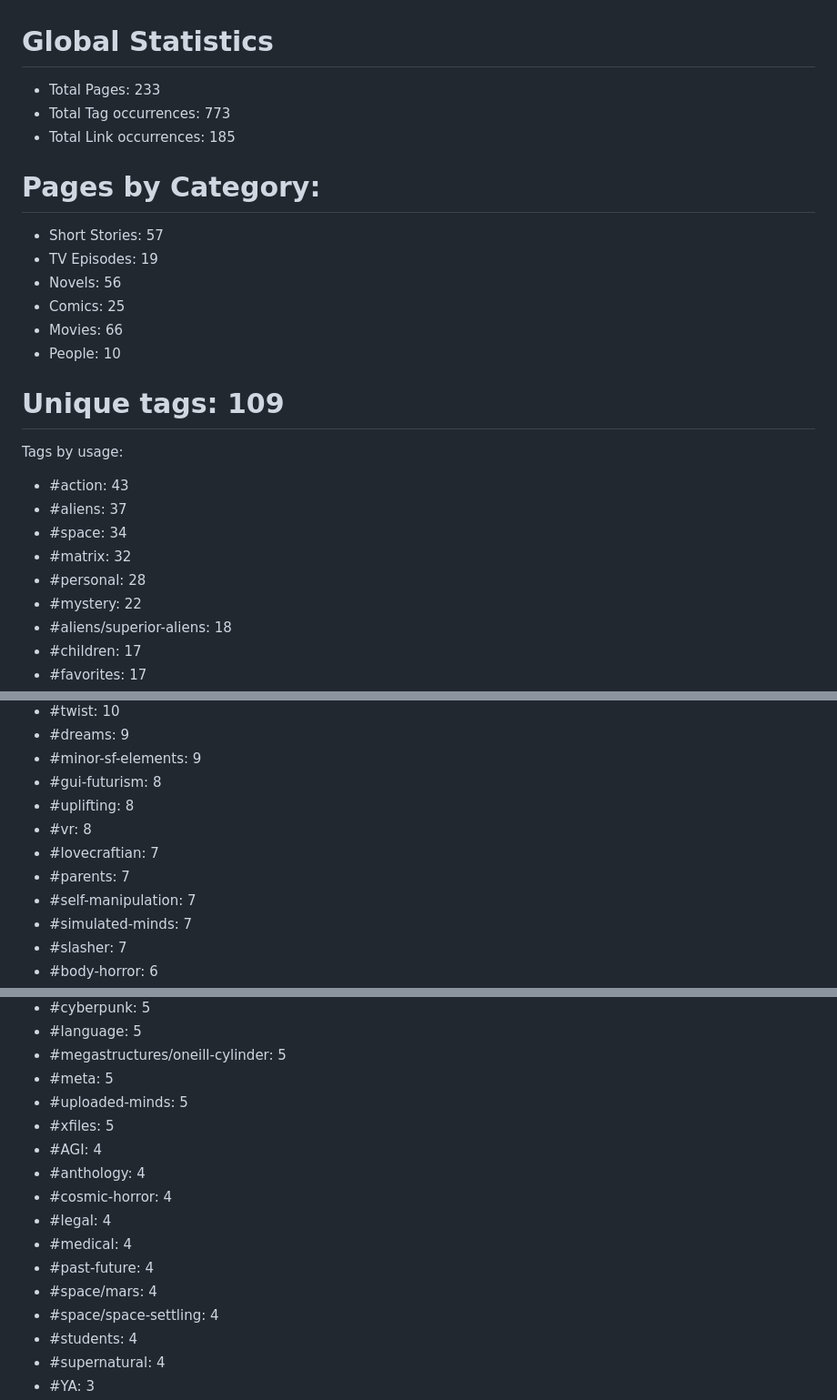
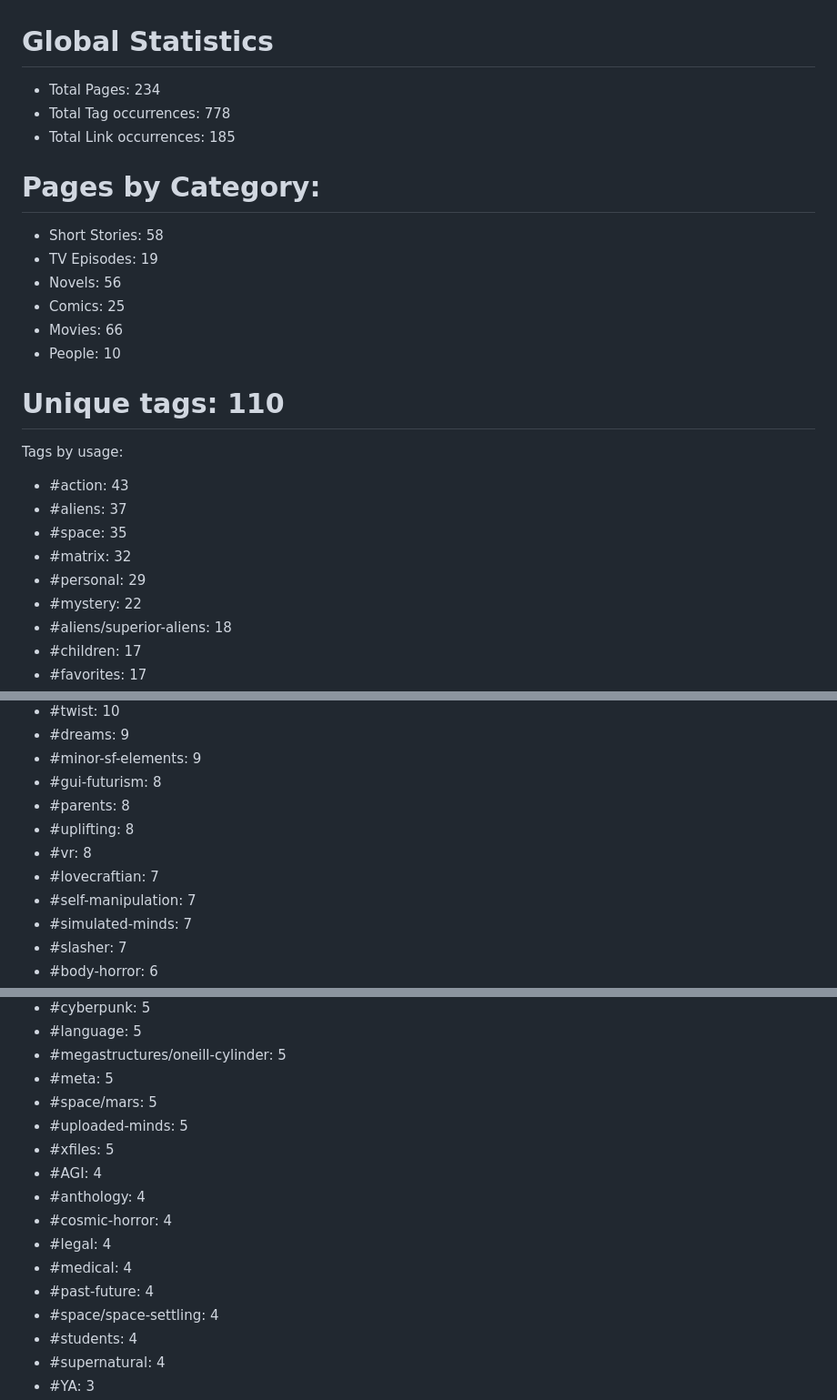
Before and after one commit to kh3dron/scifi-database, a Markdown page: README.md, 3 parts joined by grey strips. Shown at 91% size. GitHub-like rendering.

Commit message:
Update README.md via GitHub Actions

```diff
--- a/README.md
+++ b/README.md
@@ -1,11 +1,11 @@
 # Global Statistics
-* Total Pages: 233
-* Total Tag occurrences: 773
+* Total Pages: 234
+* Total Tag occurrences: 778
 * Total Link occurrences: 185
 
 
 # Pages by Category:
-* Short Stories: 57
+* Short Stories: 58
 * TV Episodes: 19
 * Novels: 56
 * Comics: 25
@@ -13,13 +13,13 @@
 * People: 10
 
 
-# Unique tags: 109
+# Unique tags: 110
 Tags by usage:
 * #action: 43
 * #aliens: 37
-* #space: 34
+* #space: 35
 * #matrix: 32
-* #personal: 28
+* #personal: 29
 * #mystery: 22
 * #aliens/superior-aliens: 18
 * #children: 17
@@ -47,10 +47,10 @@ Tags by usage:
 * #dreams: 9
 * #minor-sf-elements: 9
 * #gui-futurism: 8
+* #parents: 8
 * #uplifting: 8
 * #vr: 8
 * #lovecraftian: 7
-* #parents: 7
 * #self-manipulation: 7
 * #simulated-minds: 7
 * #slasher: 7
@@ -64,6 +64,7 @@ Tags by usage:
 * #language: 5
 * #megastructures/oneill-cylinder: 5
 * #meta: 5
+* #space/mars: 5
 * #uploaded-minds: 5
 * #xfiles: 5
 * #AGI: 4
@@ -72,7 +73,6 @@ Tags by usage:
 * #legal: 4
 * #medical: 4
 * #past-future: 4
-* #space/mars: 4
 * #space/space-settling: 4
 * #students: 4
 * #supernatural: 4
```
Also changed, not shown: other parts of README.md (+1 -0 lines), analysis/smallest-files.md (+2 -1 lines).
